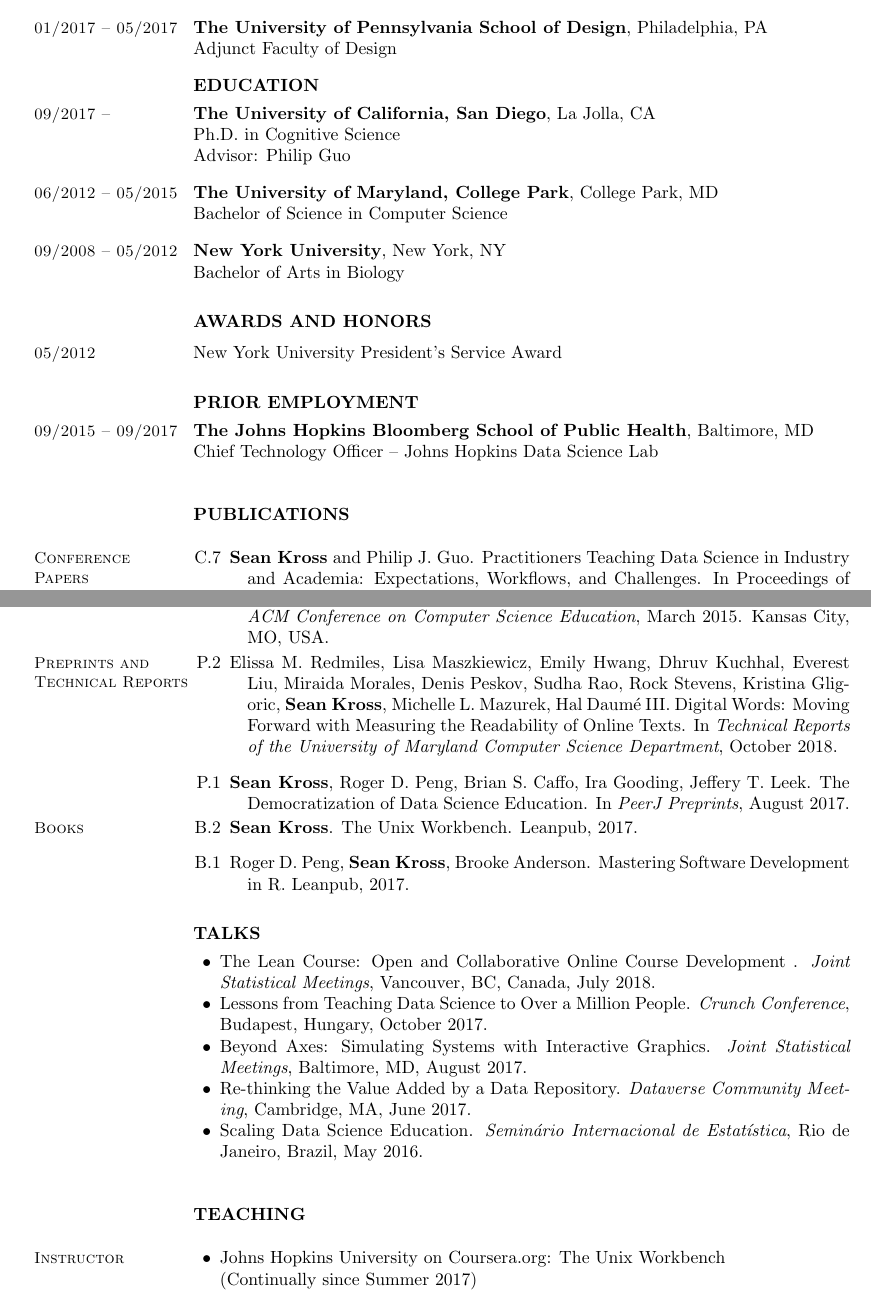
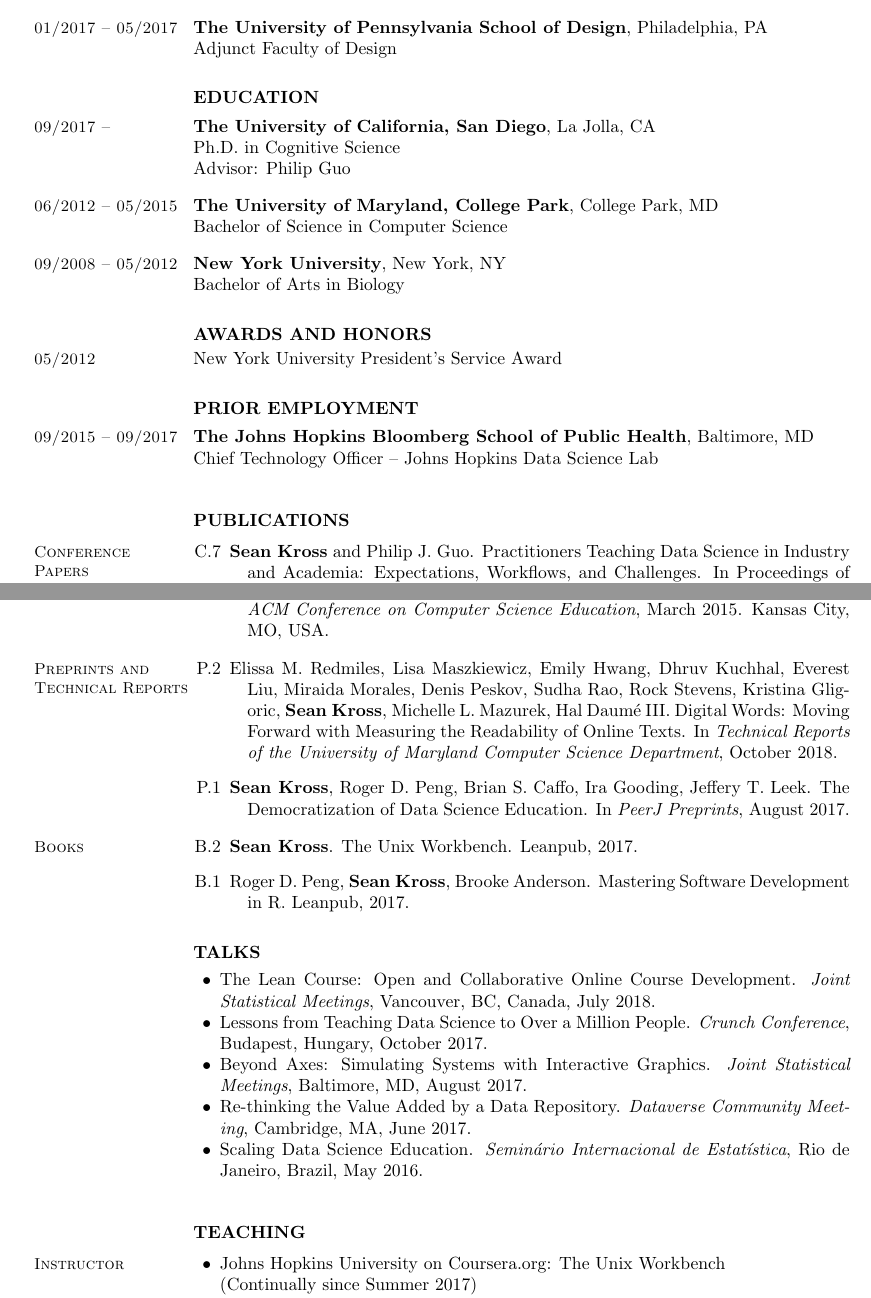
Before and after one commit to seankross/cv, a LaTeX CV (sean-kross-cv.tex): two parts of pages 1 and 2 of 3, joined at a grey line, cut so that both start at the same text. Compiled offline with pdfLaTeX.

Commit message:
version 1.0

```diff
--- a/sean-kross-cv.tex
+++ b/sean-kross-cv.tex
@@ -71,7 +70,7 @@
 \textbf{The University of Pennsylvania School of Design}, Philadelphia, PA \\
 Adjunct Faculty of Design
 
-\section{} \textbf{EDUCATION} \vspace{-0.5em}
+\section{} \vspace{0.1in} \textbf{EDUCATION} \vspace{-0.5em}
 
 \section{09/2017 --}
 
@@ -90,7 +89,7 @@
 \textbf{New York University}, New York, NY \\
 Bachelor of Arts in Biology
 
-\section{} \vspace{0.1in} \textbf{AWARDS AND HONORS} \vspace{-0.05in}
+\section{} \vspace{0.1in} \textbf{AWARDS AND HONORS} \vspace{-0.1in}
 
 \section{05/2012} New York University President's Service Award
 %\section{04/2018} CHI Honorable Mention Paper Award [C.38]
@@ -112,7 +111,7 @@
 %Data-Centric Programming. \$498,751 (co-PI, 2017--2020. PI: James
 %Hollan, co-PI: Philip Guo, co-PI: Scott Klemmer, co-PI: Bradley Voytek)
 %
-\section{} \vspace{0.2in} \textbf{PUBLICATIONS} \vspace{0.05in}
+\section{} \vspace{0.2in} \textbf{PUBLICATIONS} \vspace{-0.05in}
 
 %Note that in many areas within computer science and human-computer
 %interaction, \emph{conferences} (not journals) are the primary venues
@@ -161,7 +160,7 @@
 
 \end{bibenum}
 
-%\vspace{0.1in}
+\vspace{0.1in}
 
 \section{Preprints and Technical Reports}
 
@@ -180,7 +179,7 @@
 
 \end{bibenum}
 
-%\vspace{0.1in}
+\vspace{0.1in}
 
 \section{Books}
 
@@ -198,14 +197,14 @@
 \section{} \vspace{0.2in} \textbf{TALKS} \vspace{0.05in}
 
 \begin{innerlist}
-\item The Lean Course: Open and Collaborative Online Course Development . \textit{Joint Statistical Meetings}, Vancouver, BC, Canada, July 2018.
+\item The Lean Course: Open and Collaborative Online Course Development. \textit{Joint Statistical Meetings}, Vancouver, BC, Canada, July 2018.
 \item Lessons from Teaching Data Science to Over a Million People. \textit{Crunch Conference}, Budapest, Hungary, October 2017.
 \item Beyond Axes: Simulating Systems with Interactive Graphics. \textit{Joint Statistical Meetings}, Baltimore, MD, August 2017.
 \item Re-thinking the Value Added by a Data Repository. \textit{Dataverse Community Meeting}, Cambridge, MA, June 2017.
 \item Scaling Data Science Education. \textit{Seminário Internacional de Estatística}, Rio de Janeiro, Brazil, May 2016.
 \end{innerlist}
 
-\section{} \vspace{0.2in} \textbf{TEACHING} \vspace{0.05in}
+\section{} \vspace{0.2in} \textbf{TEACHING} \vspace{-0.05in}
 
 \section{Instructor}
 
```
Also changed, not shown: sean-kross-cv.tex (1 more changed lines).
